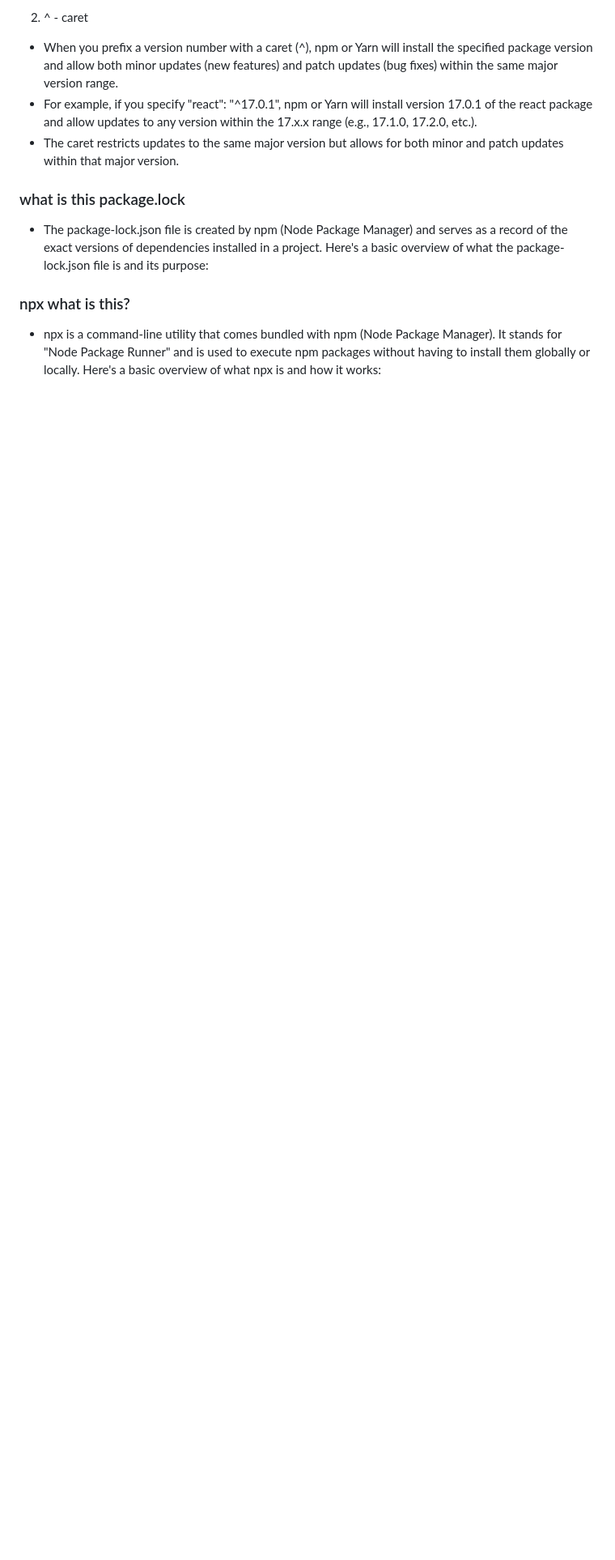
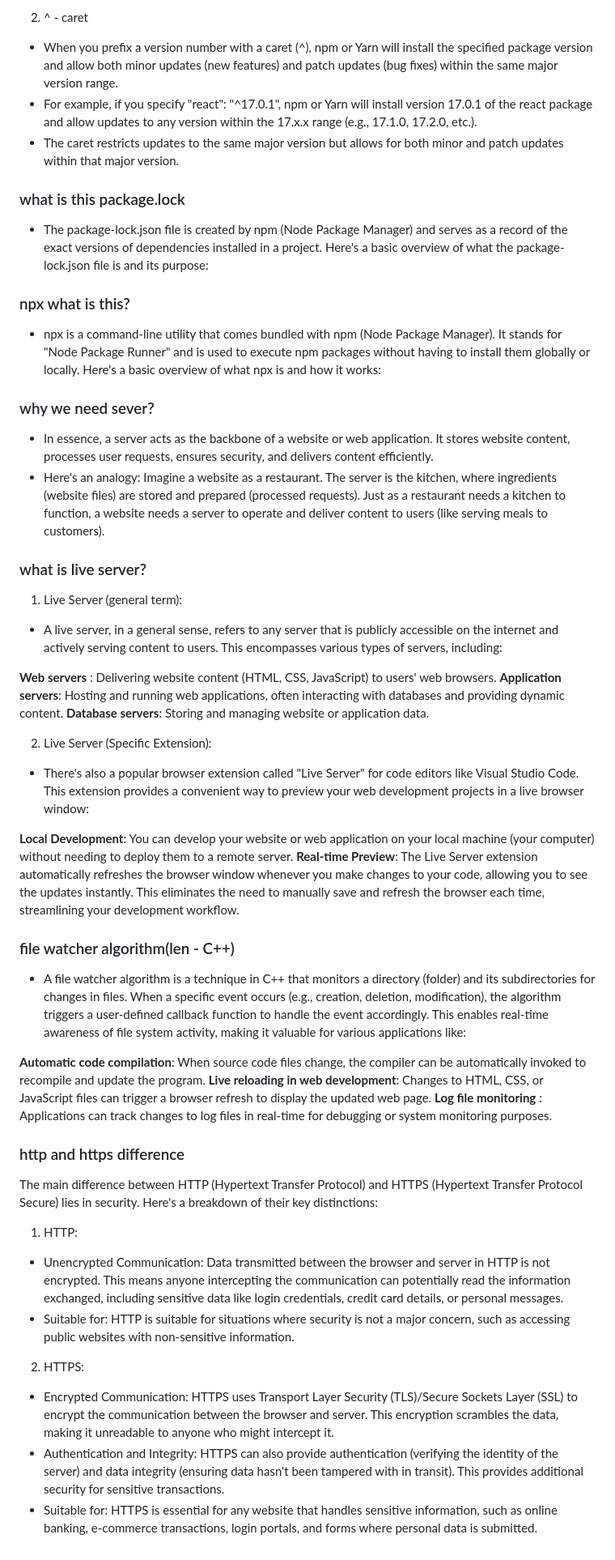
Before and after one commit to tusharviradiya/reactjs, a Markdown page: README.md, the part around the change. Shown: that part at 81% size. Rendered like a GitHub page; blank space fills up the shorter version.

Commit message:
assignment solve

```diff
--- a/README.md
+++ b/README.md
@@ -195,3 +195,42 @@ The server architecture may be designed for scalability and resilience to handle
 
 ### npx what is this?
 - npx is a command-line utility that comes bundled with npm (Node Package Manager). It stands for "Node Package Runner" and is used to execute npm packages without having to install them globally or locally. Here's a basic overview of what npx is and how it works:
+
+### why we need sever?
+- In essence, a server acts as the backbone of a website or web application.  It stores website content, processes user requests, ensures security, and delivers content efficiently.
+- Here's an analogy: Imagine a website as a restaurant. The server is the kitchen, where ingredients (website files) are stored and prepared (processed requests).  Just as a restaurant needs a kitchen to function, a website needs a server to operate and deliver content to users (like serving meals to customers).
+
+### what is live server?
+1. Live Server (general term):
+- A live server, in a general sense, refers to any server that is publicly accessible on the internet and actively serving content to users. This encompasses various types of servers, including:
+
+**Web servers** : Delivering website content (HTML, CSS, JavaScript) to users' web browsers.
+**Application servers**: Hosting and running web applications, often interacting with databases and providing dynamic content.
+**Database servers**: Storing and managing website or application data.
+
+2. Live Server (Specific Extension):
+- There's also a popular browser extension called "Live Server" for code editors like Visual Studio Code. This extension provides a convenient way to preview your web development projects in a live browser window:
+
+**Local Development**: You can develop your website or web application on your local machine (your computer) without needing to deploy them to a remote server.
+**Real-time Preview**: The Live Server extension automatically refreshes the browser window whenever you make changes to your code, allowing you to see the updates instantly. This eliminates the need to manually save and refresh the browser each time, streamlining your development workflow.
+
+### file watcher algorithm(len - C++)
+- A file watcher algorithm is a technique in C++ that monitors a directory (folder) and its subdirectories for changes in files. When a specific event occurs (e.g., creation, deletion, modification), the algorithm triggers a user-defined callback function to handle the event accordingly. This enables real-time awareness of file system activity, making it valuable for various applications like:
+
+**Automatic code compilation**: When source code files change, the compiler can be automatically invoked to recompile and update the program.
+**Live reloading in web development**: Changes to HTML, CSS, or JavaScript files can trigger a browser refresh to display the updated web page.
+**Log file monitoring** : Applications can track changes to log files in real-time for debugging or system monitoring purposes.
+
+### http and https difference
+The main difference between HTTP (Hypertext Transfer Protocol) and HTTPS (Hypertext Transfer Protocol Secure) lies in security. Here's a breakdown of their key distinctions:
+
+1. HTTP:
+
+- Unencrypted Communication: Data transmitted between the browser and server in HTTP is not encrypted. This means anyone intercepting the communication can potentially read the information exchanged, including sensitive data like login credentials, credit card details, or personal messages.
+- Suitable for: HTTP is suitable for situations where security is not a major concern, such as accessing public websites with non-sensitive information.
+
+2. HTTPS:
+
+- Encrypted Communication: HTTPS uses Transport Layer Security (TLS)/Secure Sockets Layer (SSL) to encrypt the communication between the browser and server. This encryption scrambles the data, making it unreadable to anyone who might intercept it.
+- Authentication and Integrity: HTTPS can also provide authentication (verifying the identity of the server) and data integrity (ensuring data hasn't been tampered with in transit). This provides additional security for sensitive transactions.
+- Suitable for: HTTPS is essential for any website that handles sensitive information, such as online banking, e-commerce transactions, login portals, and forms where personal data is submitted.
```
